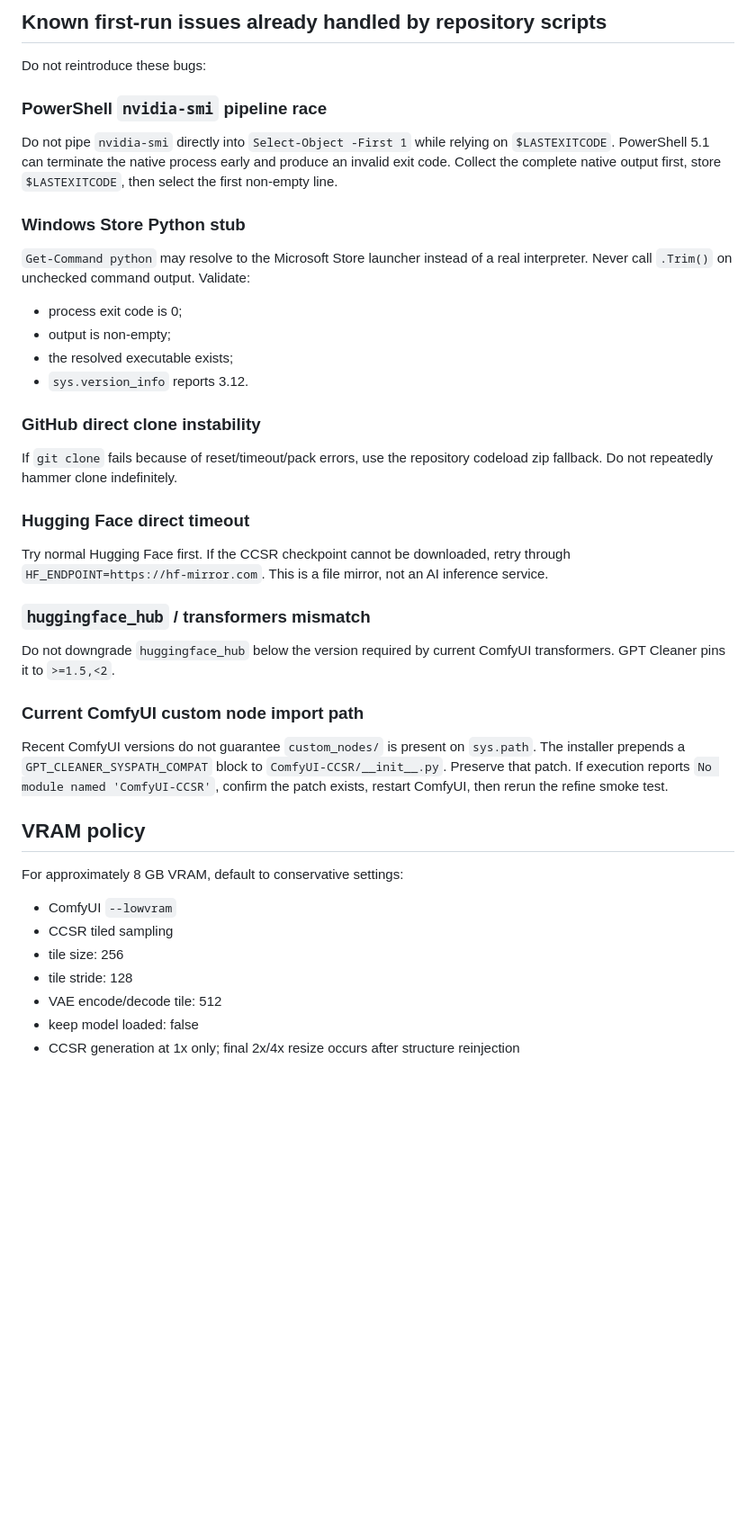
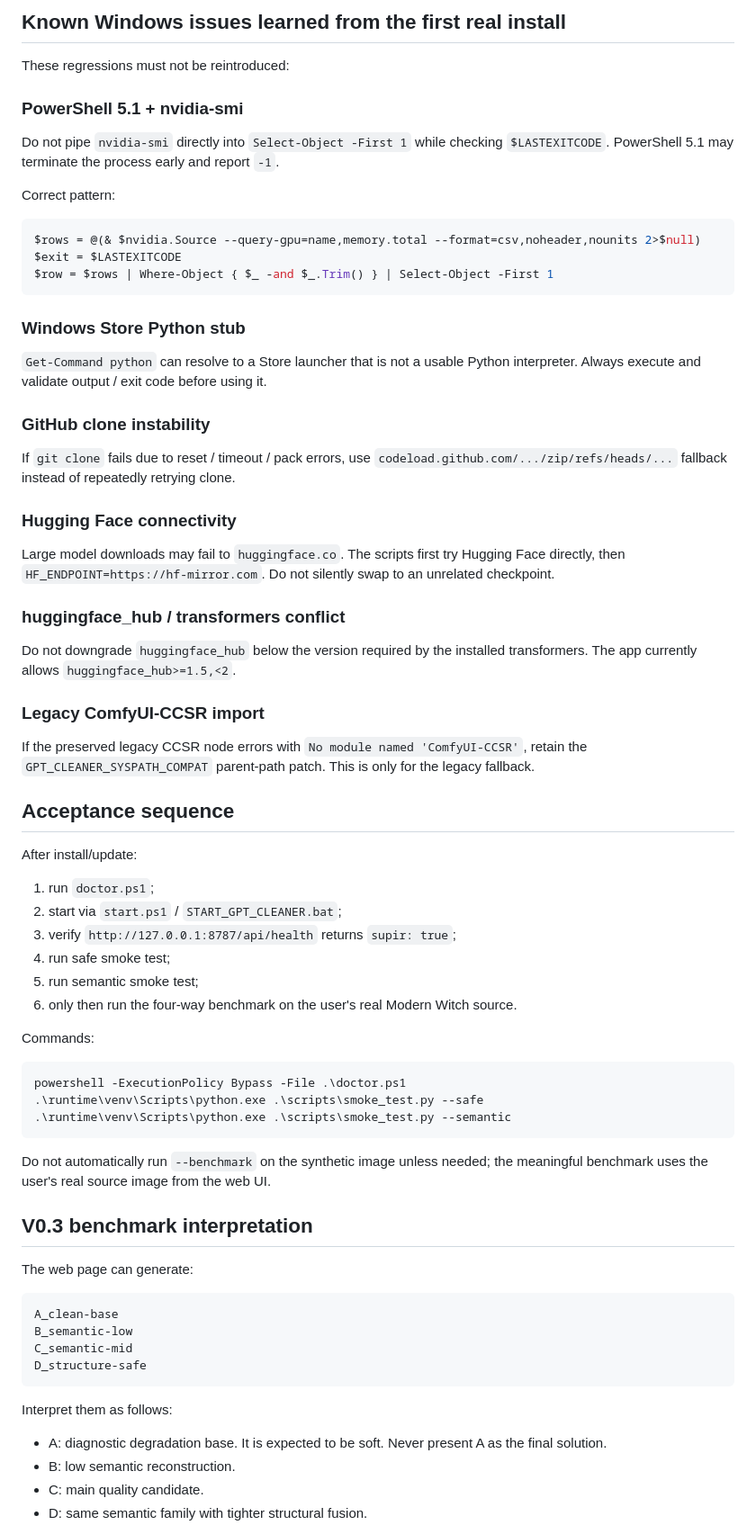
Before and after one commit to Luocatcat/gpt-cleaner, a Markdown page: AGENTS.md, the part around one of its changes. Shown at 90% size. Rendered like a GitHub page; blank space fills up the shorter version.

Commit message:
docs: update agent contract for V0.3 semantic benchmark

````diff
--- a/AGENTS.md
+++ b/AGENTS.md
@@ -64,45 +88,76 @@ The installer should:
 
-## Known first-run issues already handled by repository scripts
+## Known Windows issues learned from the first real install
 
-Do not reintroduce these bugs:
+These regressions must not be reintroduced:
 
-### PowerShell `nvidia-smi` pipeline race
+### PowerShell 5.1 + nvidia-smi
 
-Do not pipe `nvidia-smi` directly into `Select-Object -First 1` while relying on `$LASTEXITCODE`. PowerShell 5.1 can terminate the native process early and produce an invalid exit code. Collect the complete native output first, store `$LASTEXITCODE`, then select the first non-empty line.
+Do not pipe `nvidia-smi` directly into `Select-Object -First 1` while checking `$LASTEXITCODE`. PowerShell 5.1 may terminate the process early and report `-1`.
+
+Correct pattern:
+
+```powershell
+$rows = @(& $nvidia.Source --query-gpu=name,memory.total --format=csv,noheader,nounits 2>$null)
+$exit = $LASTEXITCODE
+$row = $rows | Where-Object { $_ -and $_.Trim() } | Select-Object -First 1
+```
 
 ### Windows Store Python stub
 
-`Get-Command python` may resolve to the Microsoft Store launcher instead of a real interpreter. Never call `.Trim()` on unchecked command output. Validate:
+`Get-Command python` can resolve to a Store launcher that is not a usable Python interpreter. Always execute and validate output / exit code before using it.
 
-- process exit code is 0;
-- output is non-empty;
-- the resolved executable exists;
-- `sys.version_info` reports 3.12.
+### GitHub clone instability
 
-### GitHub direct clone instability
+If `git clone` fails due to reset / timeout / pack errors, use `codeload.github.com/.../zip/refs/heads/...` fallback instead of repeatedly retrying clone.
 
-If `git clone` fails because of reset/timeout/pack errors, use the repository codeload zip fallback. Do not repeatedly hammer clone indefinitely.
+### Hugging Face connectivity
 
-### Hugging Face direct timeout
+Large model downloads may fail to `huggingface.co`. The scripts first try Hugging Face directly, then `HF_ENDPOINT=https://hf-mirror.com`. Do not silently swap to an unrelated checkpoint.
 
-Try normal Hugging Face first. If the CCSR checkpoint cannot be downloaded, retry through `HF_ENDPOINT=https://hf-mirror.com`. This is a file mirror, not an AI inference service.
+### huggingface_hub / transformers conflict
 
-### `huggingface_hub` / transformers mismatch
+Do not downgrade `huggingface_hub` below the version required by the installed transformers. The app currently allows `huggingface_hub>=1.5,<2`.
 
-Do not downgrade `huggingface_hub` below the version required by current ComfyUI transformers. GPT Cleaner pins it to `>=1.5,<2`.
+### Legacy ComfyUI-CCSR import
 
-### Current ComfyUI custom node import path
+If the preserved legacy CCSR node errors with `No module named 'ComfyUI-CCSR'`, retain the `GPT_CLEANER_SYSPATH_COMPAT` parent-path patch. This is only for the legacy fallback.
 
-Recent ComfyUI versions do not guarantee `custom_nodes/` is present on `sys.path`. The installer prepends a `GPT_CLEANER_SYSPATH_COMPAT` block to `ComfyUI-CCSR/__init__.py`. Preserve that patch. If execution reports `No module named 'ComfyUI-CCSR'`, confirm the patch exists, restart ComfyUI, then rerun the refine smoke test.
+## Acceptance sequence
 
-## VRAM policy
+After install/update:
 
-For approximately 8 GB VRAM, default to conservative settings:
+1. run `doctor.ps1`;
+2. start via `start.ps1` / `START_GPT_CLEANER.bat`;
+3. verify `http://127.0.0.1:8787/api/health` returns `supir: true`;
+4. run safe smoke test;
+5. run semantic smoke test;
+6. only then run the four-way benchmark on the user's real Modern Witch source.
 
-- ComfyUI `--lowvram`
-- CCSR tiled sampling
-- tile size: 256
-- tile stride: 128
-- VAE encode/decode tile: 512
-- keep model loaded: false
-- CCSR generation at 1x only; final 2x/4x resize occurs after structure reinjection
+Commands:
+
+```powershell
+powershell -ExecutionPolicy Bypass -File .\doctor.ps1
+.\runtime\venv\Scripts\python.exe .\scripts\smoke_test.py --safe
+.\runtime\venv\Scripts\python.exe .\scripts\smoke_test.py --semantic
+```
+
+Do not automatically run `--benchmark` on the synthetic image unless needed; the meaningful benchmark uses the user's real source image from the web UI.
+
+## V0.3 benchmark interpretation
+
+The web page can generate:
+
+```text
+A_clean-base
+B_semantic-low
+C_semantic-mid
+D_structure-safe
+```
+
+Interpret them as follows:
+
+- A: diagnostic degradation base. It is expected to be soft. Never present A as the final solution.
+- B: low semantic reconstruction.
+- C: main quality candidate.
+- D: same semantic family with tighter structural fusion.
+
````
Also changed, not shown: other parts of AGENTS.md (+105 -109 lines).
